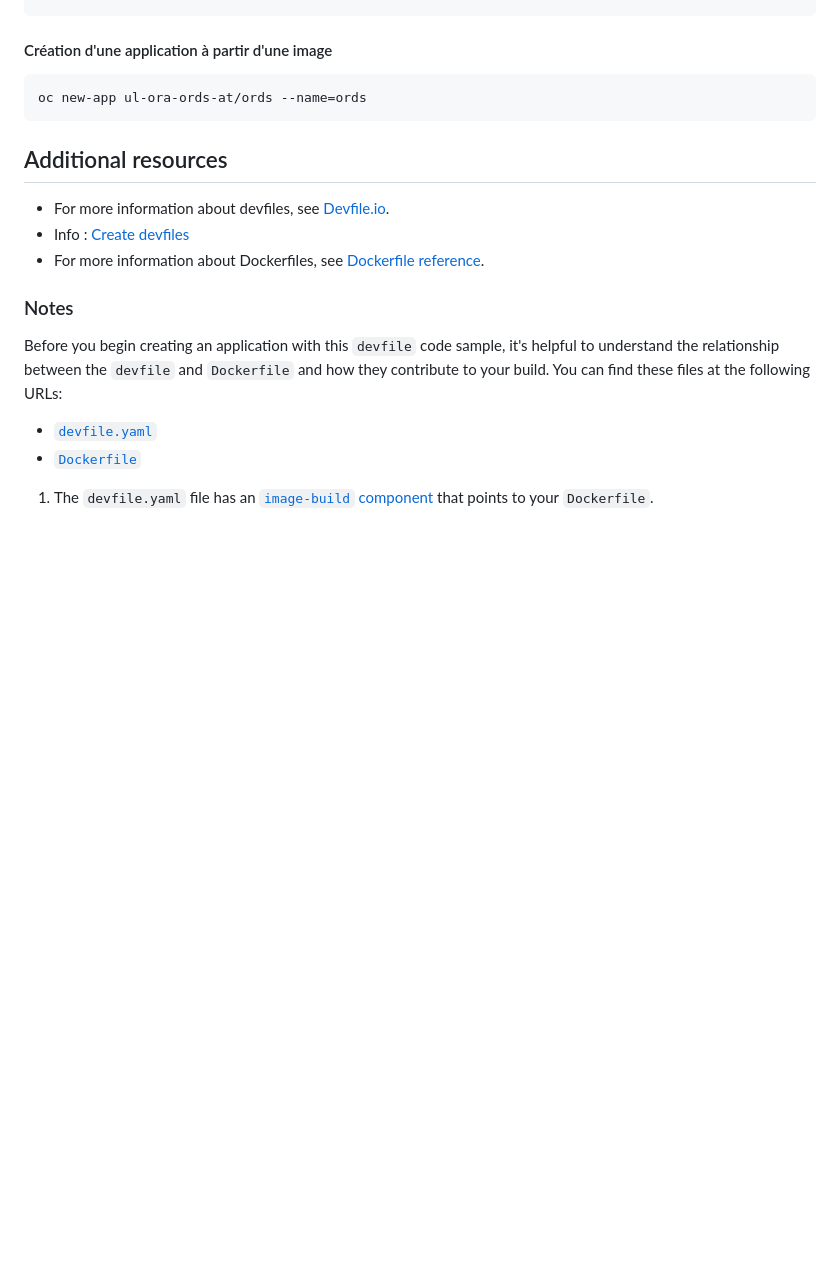
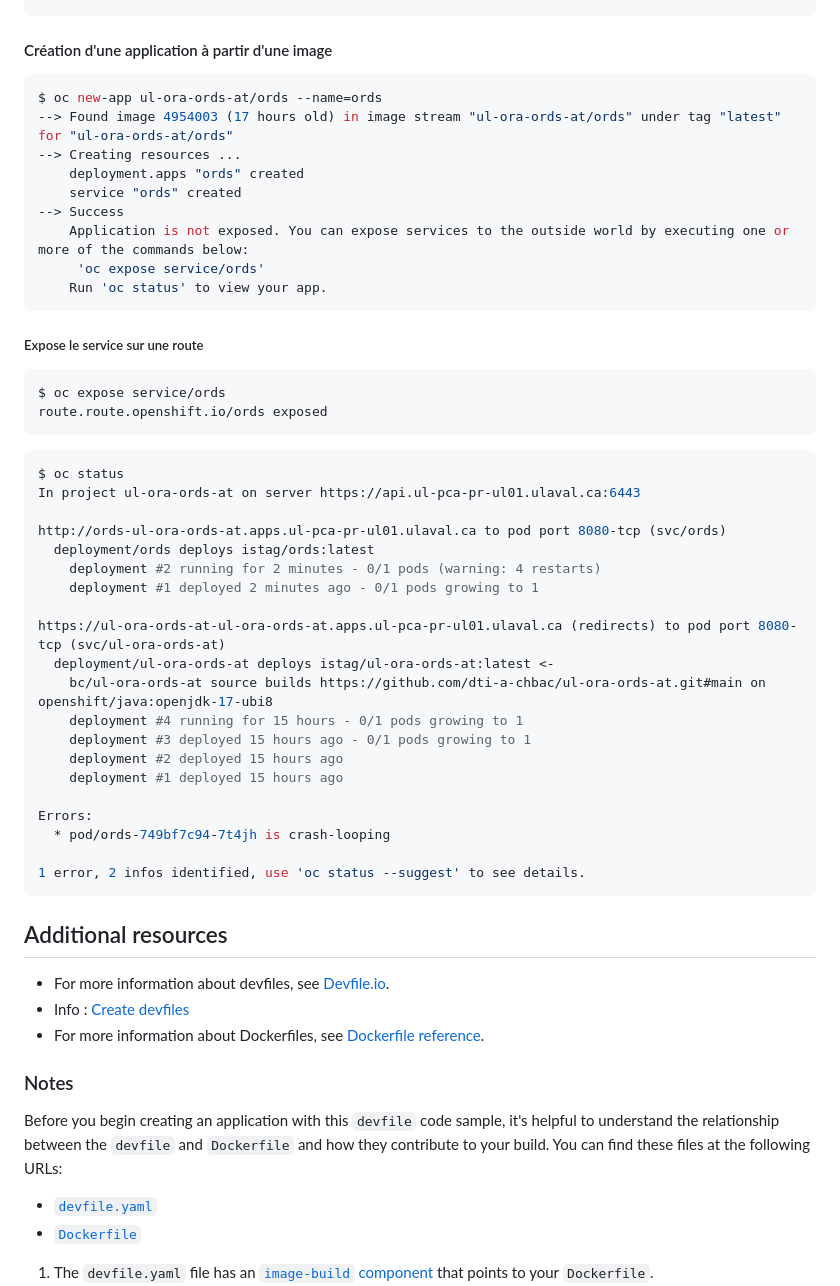
Before and after one commit to dti-a-chbac/ul-ora-ords-at, a Markdown page: README.md, the part around the change. Rendered like a GitHub page; blank space fills up the shorter version.

````diff
--- a/README.md
+++ b/README.md
@@ -56,8 +56,44 @@ ords             registre.apps.ul-pca-pr-ul01.ulaval.ca/ul-ora-ords-at/ords
 ul-ora-ords-at   registre.apps.ul-pca-pr-ul01.ulaval.ca/ul-ora-ords-at/ul-ora-ords-at   latest   15 hours ago
 ```
 #### Création d'une application à partir d'une image
+```bash
+$ oc new-app ul-ora-ords-at/ords --name=ords
+--> Found image 4954003 (17 hours old) in image stream "ul-ora-ords-at/ords" under tag "latest" for "ul-ora-ords-at/ords"
+--> Creating resources ...
+    deployment.apps "ords" created
+    service "ords" created
+--> Success
+    Application is not exposed. You can expose services to the outside world by executing one or more of the commands below:
+     'oc expose service/ords'
+    Run 'oc status' to view your app.
 ```
-oc new-app ul-ora-ords-at/ords --name=ords
+##### Expose le service sur une route
+```bash
+$ oc expose service/ords
+route.route.openshift.io/ords exposed
+```
+
+```bash
+$ oc status
+In project ul-ora-ords-at on server https://api.ul-pca-pr-ul01.ulaval.ca:6443
+
+http://ords-ul-ora-ords-at.apps.ul-pca-pr-ul01.ulaval.ca to pod port 8080-tcp (svc/ords)
+  deployment/ords deploys istag/ords:latest
+    deployment #2 running for 2 minutes - 0/1 pods (warning: 4 restarts)
+    deployment #1 deployed 2 minutes ago - 0/1 pods growing to 1
+
+https://ul-ora-ords-at-ul-ora-ords-at.apps.ul-pca-pr-ul01.ulaval.ca (redirects) to pod port 8080-tcp (svc/ul-ora-ords-at)
+  deployment/ul-ora-ords-at deploys istag/ul-ora-ords-at:latest <-
+    bc/ul-ora-ords-at source builds https://github.com/dti-a-chbac/ul-ora-ords-at.git#main on openshift/java:openjdk-17-ubi8
+    deployment #4 running for 15 hours - 0/1 pods growing to 1
+    deployment #3 deployed 15 hours ago - 0/1 pods growing to 1
+    deployment #2 deployed 15 hours ago
+    deployment #1 deployed 15 hours ago
+
+Errors:
+  * pod/ords-749bf7c94-7t4jh is crash-looping
+
+1 error, 2 infos identified, use 'oc status --suggest' to see details.
 ```
 
 ## Additional resources
````
